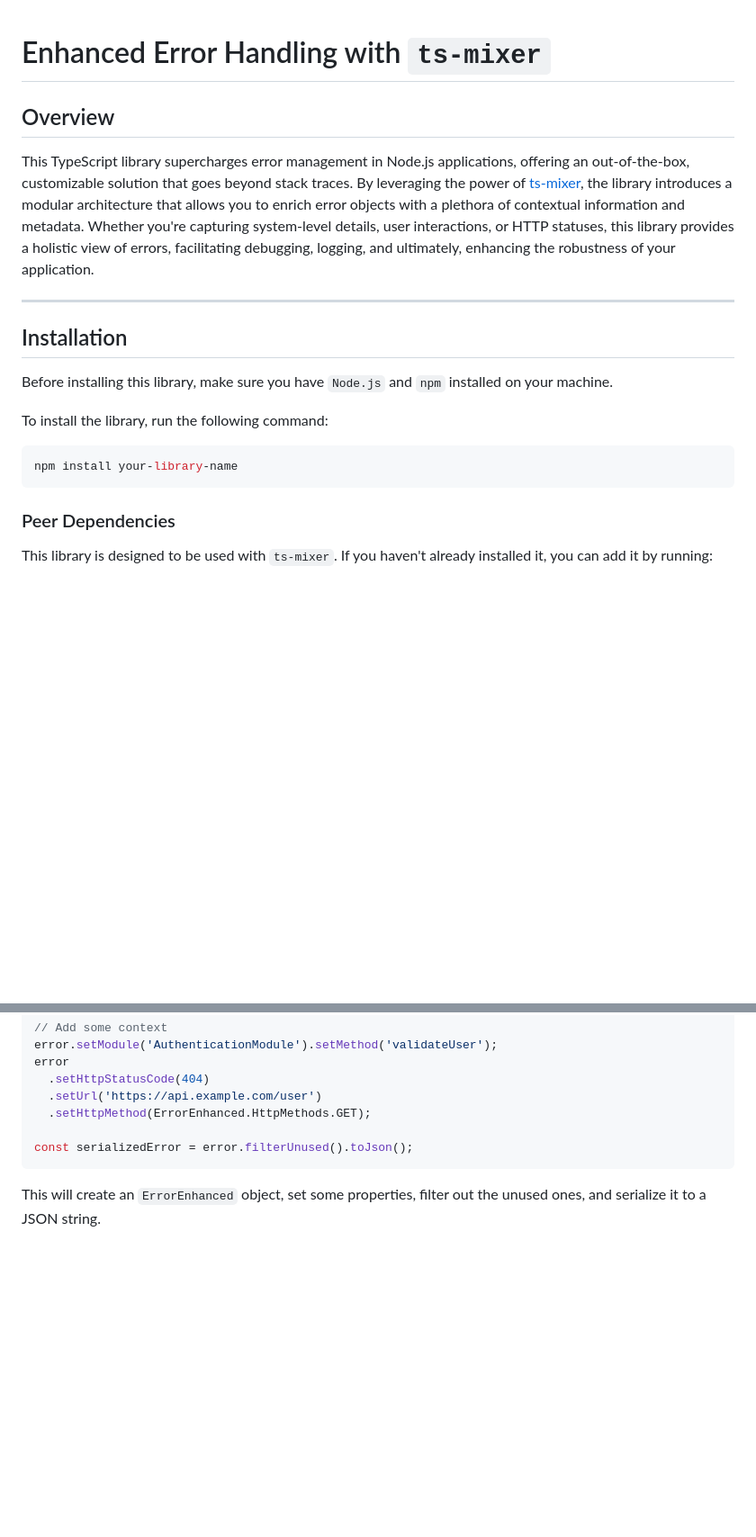
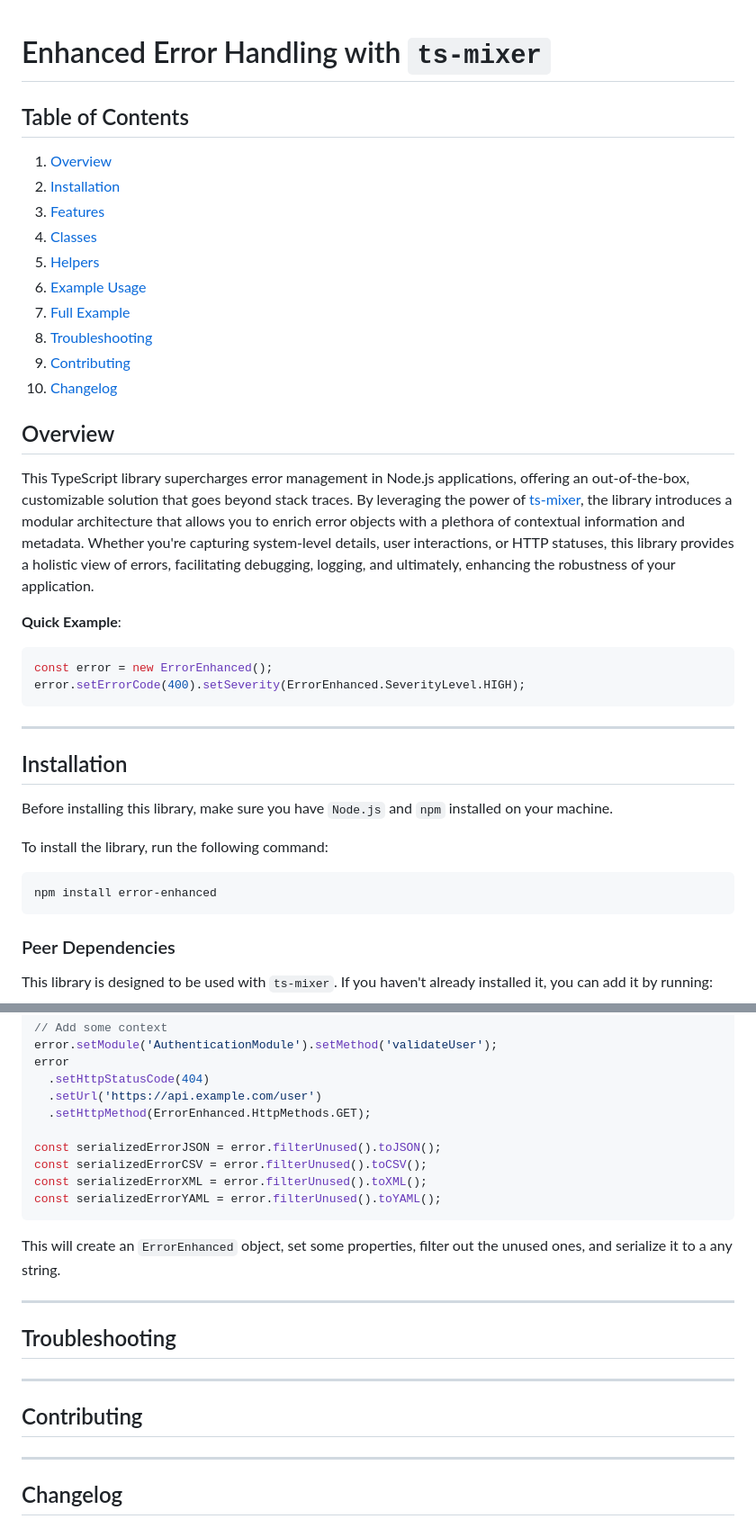
Before and after one commit to labrynx/error-enhanced, a Markdown page: README.md, 2 parts joined by grey strips. Shown: that part at 90% size. GitHub-like rendering; blank space fills up the shorter version.

````diff
--- a/README.md
+++ b/README.md
@@ -1,8 +1,26 @@
 # Enhanced Error Handling with `ts-mixer`
+
+## Table of Contents
+1. [Overview](#overview)
+2. [Installation](#installation)
+3. [Features](#features)
+4. [Classes](#classes)
+5. [Helpers](#helpers)
+6. [Example Usage](#example-usage)
+7. [Full Example](#full-example)
+8. [Troubleshooting](#troubleshooting)
+9. [Contributing](#contributing)
+10. [Changelog](#changelog)
 
 ## Overview
 
 This TypeScript library supercharges error management in Node.js applications, offering an out-of-the-box, customizable solution that goes beyond stack traces. By leveraging the power of [ts-mixer](https://github.com/tannerntannern/ts-mixer), the library introduces a modular architecture that allows you to enrich error objects with a plethora of contextual information and metadata. Whether you're capturing system-level details, user interactions, or HTTP statuses, this library provides a holistic view of errors, facilitating debugging, logging, and ultimately, enhancing the robustness of your application.
+
+**Quick Example**:
+```typescript
+const error = new ErrorEnhanced();
+error.setErrorCode(400).setSeverity(ErrorEnhanced.SeverityLevel.HIGH);
+```
 
 ---
 
@@ -13,7 +31,7 @@ Before installing this library, make sure you have `Node.js` and `npm` installed
 To install the library, run the following command:
 
 ```bash
-npm install your-library-name
+npm install error-enhanced
 ```
 
 ### Peer Dependencies
@@ -412,7 +444,22 @@ error
   .setUrl('https://api.example.com/user')
   .setHttpMethod(ErrorEnhanced.HttpMethods.GET);
 
-const serializedError = error.filterUnused().toJson();
+const serializedErrorJSON = error.filterUnused().toJSON();
+const serializedErrorCSV = error.filterUnused().toCSV();
+const serializedErrorXML = error.filterUnused().toXML();
+const serializedErrorYAML = error.filterUnused().toYAML();
 ```
 
-This will create an `ErrorEnhanced` object, set some properties, filter out the unused ones, and serialize it to a JSON string.
+This will create an `ErrorEnhanced` object, set some properties, filter out the unused ones, and serialize it to a any string.
+
+---
+
+## Troubleshooting
+
+---
+
+## Contributing
+
+---
+
+## Changelog
````
Also changed, not shown: other parts of README.md (+21 -7 lines).
